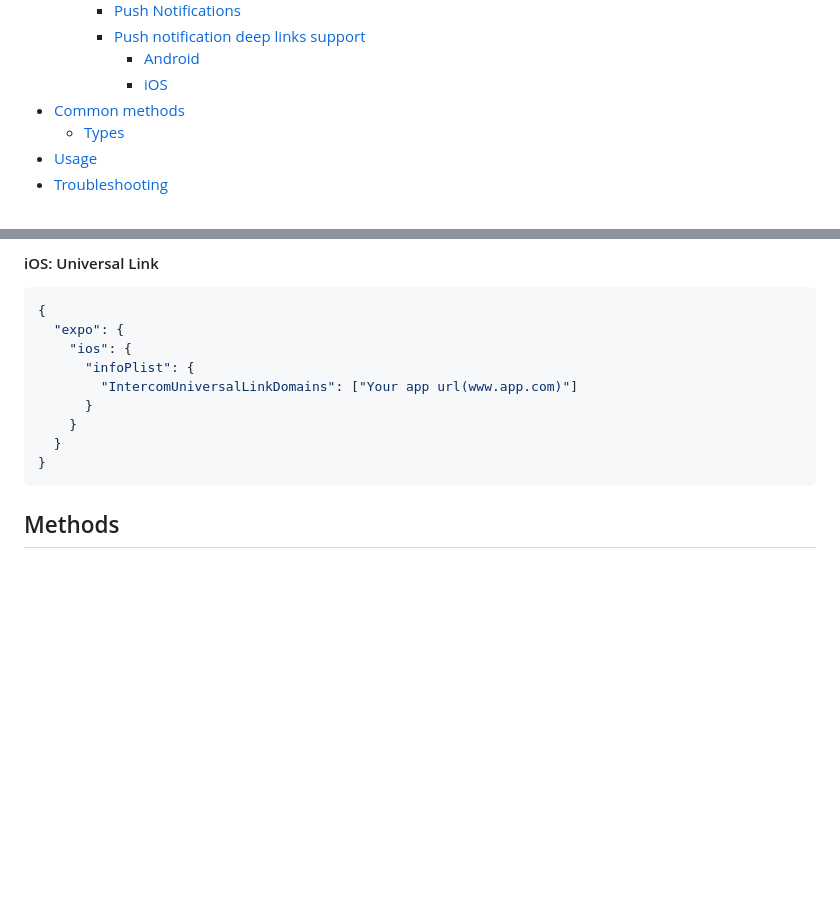
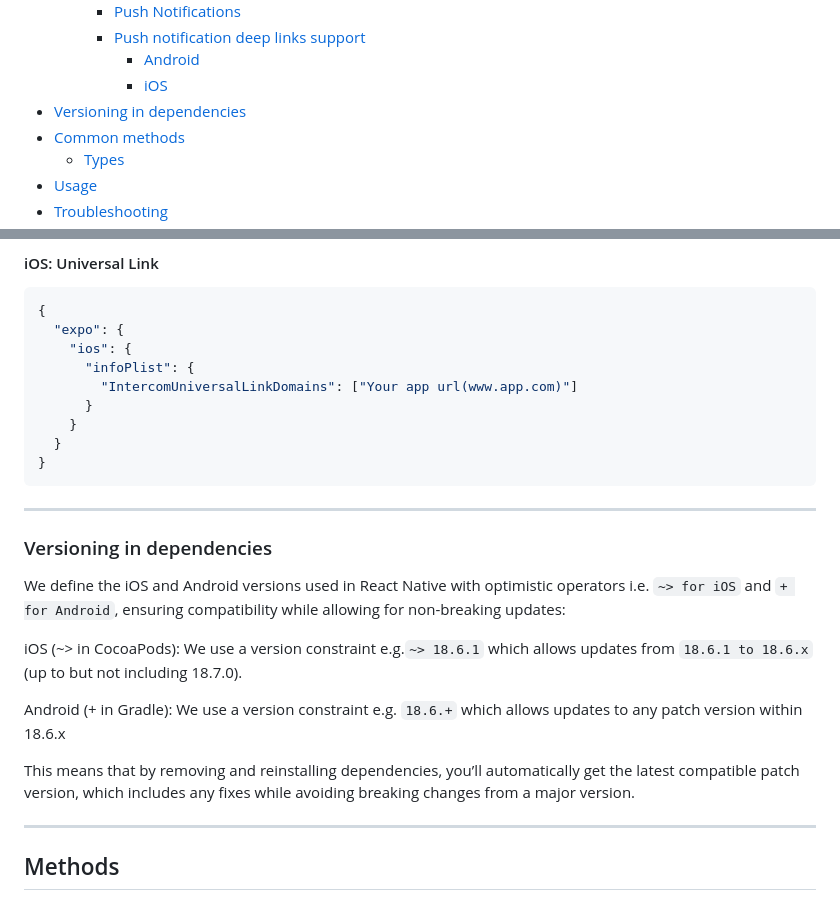
Before and after one commit to intercom/intercom-react-native, a Markdown page: README.md, 2 parts joined by grey strips. GitHub-like rendering; blank space fills up the shorter version.

Commit message:
Update README.md
Adds React Native dependency information

````diff
--- a/README.md
+++ b/README.md
@@ -30,6 +30,7 @@ ___
     - [Push notification deep links support](#expo-push-notification-deep-links-support)
       - [Android](#android-deep-link)
       - [iOS](#ios-deep-link)
+- [Versioning in dependencies](#versioning-in-dependencies)
 - [Common methods](#methods)
   - [Types](#types)
 - [Usage](#usage)
@@ -602,8 +603,22 @@ Next, rebuild your app as described in the ["Adding custom native code"](https:/
   }
 }
 ```
+___
 
+### Versioning in dependencies
 
+We define the iOS and Android versions used in React Native with optimistic operators
+i.e. ``` ~> for iOS ``` and ``` + for Android ```, ensuring compatibility while allowing for non-breaking updates:
+
+iOS (~> in CocoaPods):
+We use a version constraint e.g.``` ~> 18.6.1 ``` which allows updates from ``` 18.6.1 to 18.6.x ``` (up to but not including 18.7.0).
+
+Android (+ in Gradle):
+We use a version constraint e.g. ``` 18.6.+ ``` which allows updates to any patch version within 18.6.x
+
+This means that by removing and reinstalling dependencies, you’ll automatically get the latest compatible patch version, which includes any fixes while avoiding breaking changes from a major version.
+
+___
 
 ## Methods
 
````
